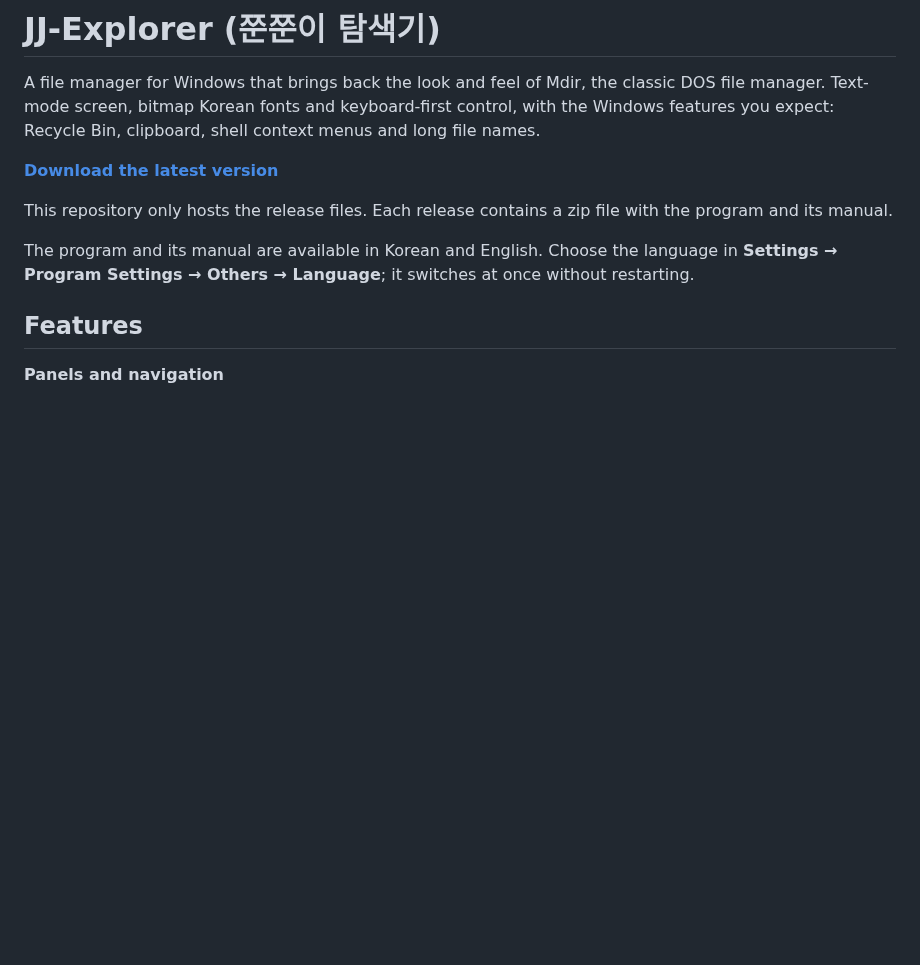
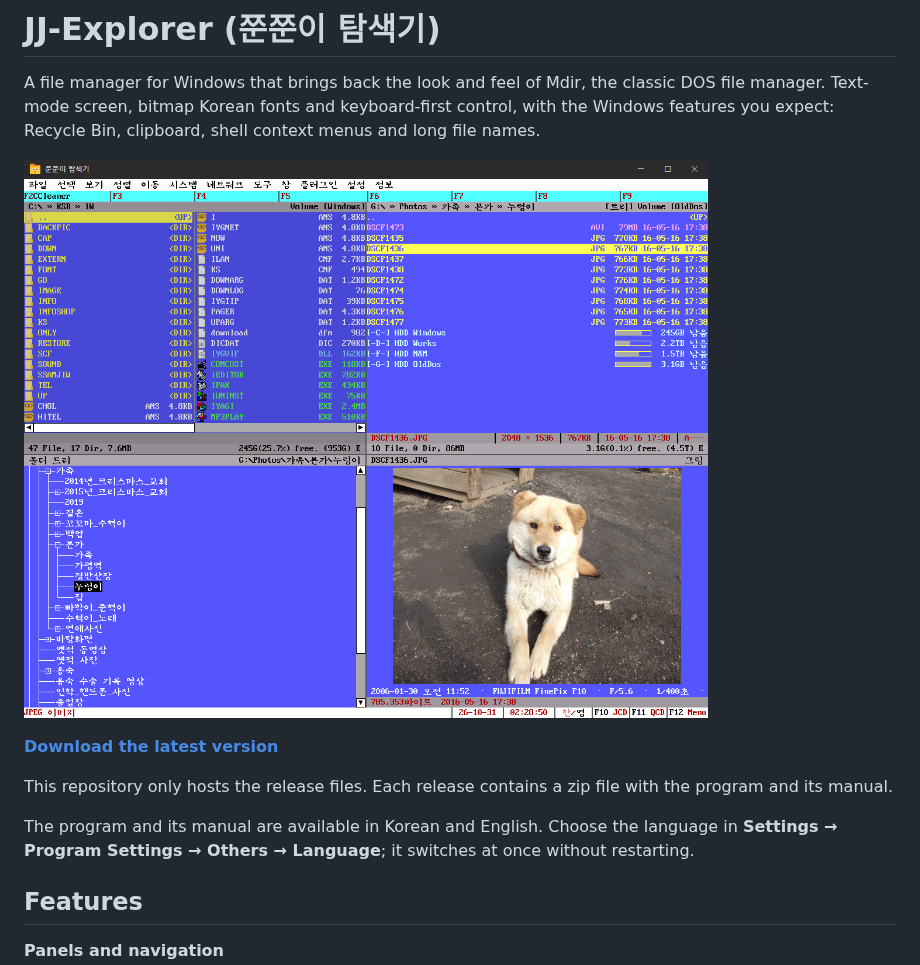
Before and after one commit to hanulso78/jj-explorer-release, a Markdown page: README.md, the part around the change. Rendered like a GitHub page; pictures changed too: screenshot.png (added); blank space fills up the shorter version.

Commit message:
README: screenshot

```diff
--- a/README.md
+++ b/README.md
@@ -1,6 +1,8 @@
 # JJ-Explorer (쭌쭌이 탐색기)
 
 A file manager for Windows that brings back the look and feel of Mdir, the classic DOS file manager. Text-mode screen, bitmap Korean fonts and keyboard-first control, with the Windows features you expect: Recycle Bin, clipboard, shell context menus and long file names.
+
+![JJ-Explorer with four panels: file lists, folder tree and picture preview](screenshot.png)
 
 **[Download the latest version](https://github.com/hanulso78/jj-explorer-release/releases/latest)**
 
```
